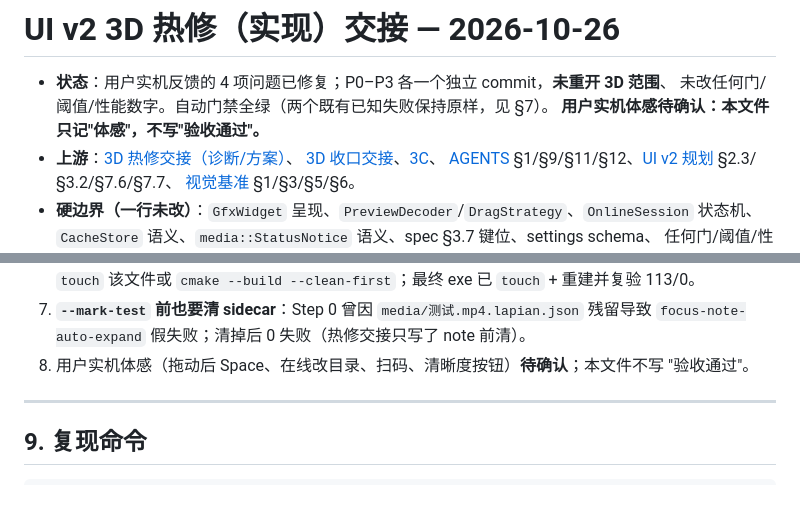
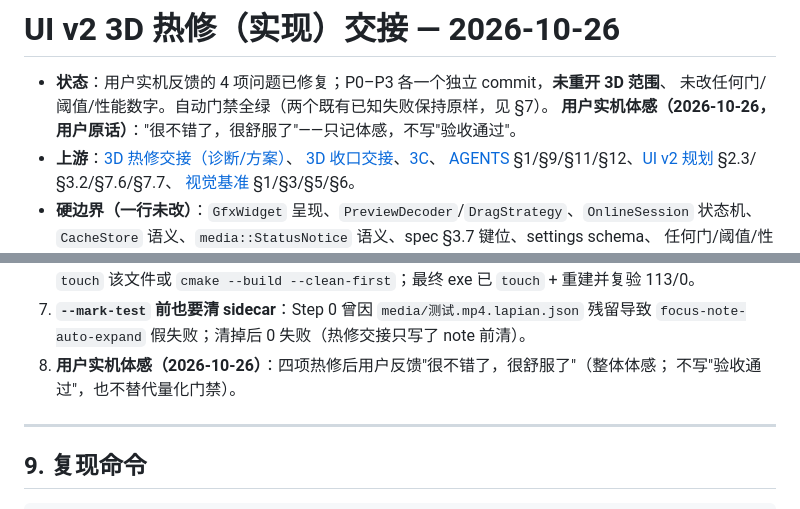
Before and after one commit to HappinessJo/lapian-player, a Markdown page: docs/handoff-2026-10-26-ui-v2-3d-hotfix-close.md, 2 parts joined by grey strips. Drawn GitHub-style.

Commit message:
docs(ui-v2): record hotfix user body-feel feedback

```diff
--- a/docs/handoff-2026-10-26-ui-v2-3d-hotfix-close.md
+++ b/docs/handoff-2026-10-26-ui-v2-3d-hotfix-close.md
@@ -2,7 +2,7 @@
 
 - **状态**：用户实机反馈的 4 项问题已修复；P0–P3 各一个独立 commit，**未重开 3D 范围**、
   未改任何门/阈值/性能数字。自动门禁全绿（两个既有已知失败保持原样，见 §7）。
-  **用户实机体感待确认：本文件只记"体感"，不写"验收通过"。**
+  **用户实机体感（2026-10-26，用户原话）**："很不错了，很舒服了"——只记体感，不写"验收通过"。
 - **上游**：[3D 热修交接（诊断/方案）](handoff-2026-10-26-ui-v2-3d-hotfix.md)、
   [3D 收口交接](handoff-2026-10-26-ui-v2-3d.md)、[3C](handoff-2026-10-26-ui-v2-3c.md)、
   [AGENTS](../AGENTS.md) §1/§9/§11/§12、[UI v2 规划](ui-v2-plan.md) §2.3/§3.2/§7.6/§7.7、
@@ -265,8 +265,8 @@ drag-preview 35/1（225ms）、fault 92/0（208ms）、offline 45/0、cache 32/0
    `touch` + 重建并复验 113/0。
 7. **`--mark-test` 前也要清 sidecar**：Step 0 曾因 `media/测试.mp4.lapian.json` 残留导致
    `focus-note-auto-expand` 假失败；清掉后 0 失败（热修交接只写了 note 前清）。
-8. 用户实机体感（拖动后 Space、在线改目录、扫码、清晰度按钮）**待确认**；本文件不写
-   "验收通过"。
+8. **用户实机体感（2026-10-26）**：四项热修后用户反馈"很不错了，很舒服了"（整体体感；
+   不写"验收通过"，也不替代量化门禁）。
 
 ---
 
```
